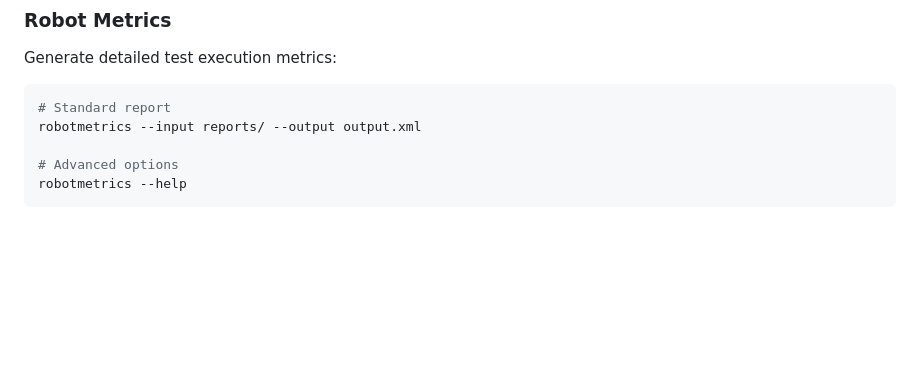
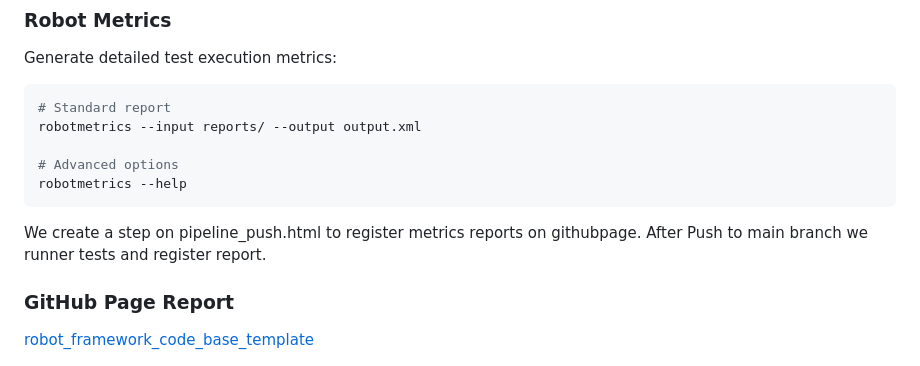
Before and after one commit to RafaelFerSilva/robot_framework_code_base_template, a Markdown page: README.md, the part around the change. Drawn GitHub-style; blank space fills up the shorter version.

````diff
--- a/README.md
+++ b/README.md
@@ -180,6 +180,11 @@ robotmetrics --input reports/ --output output.xml
 robotmetrics --help
 ```
 
+We create a step on pipeline_push.html to register metrics reports on githubpage. After Push to main branch we runner tests and register report.
+
+### GitHub Page Report
+[robot_framework_code_base_template](https://rafaelfersilva.github.io/robot_framework_code_base_template/)
+
 ![Robot Metrics Report](images/image-1.png)
 
 ## ⚠️ Important Notes
````
